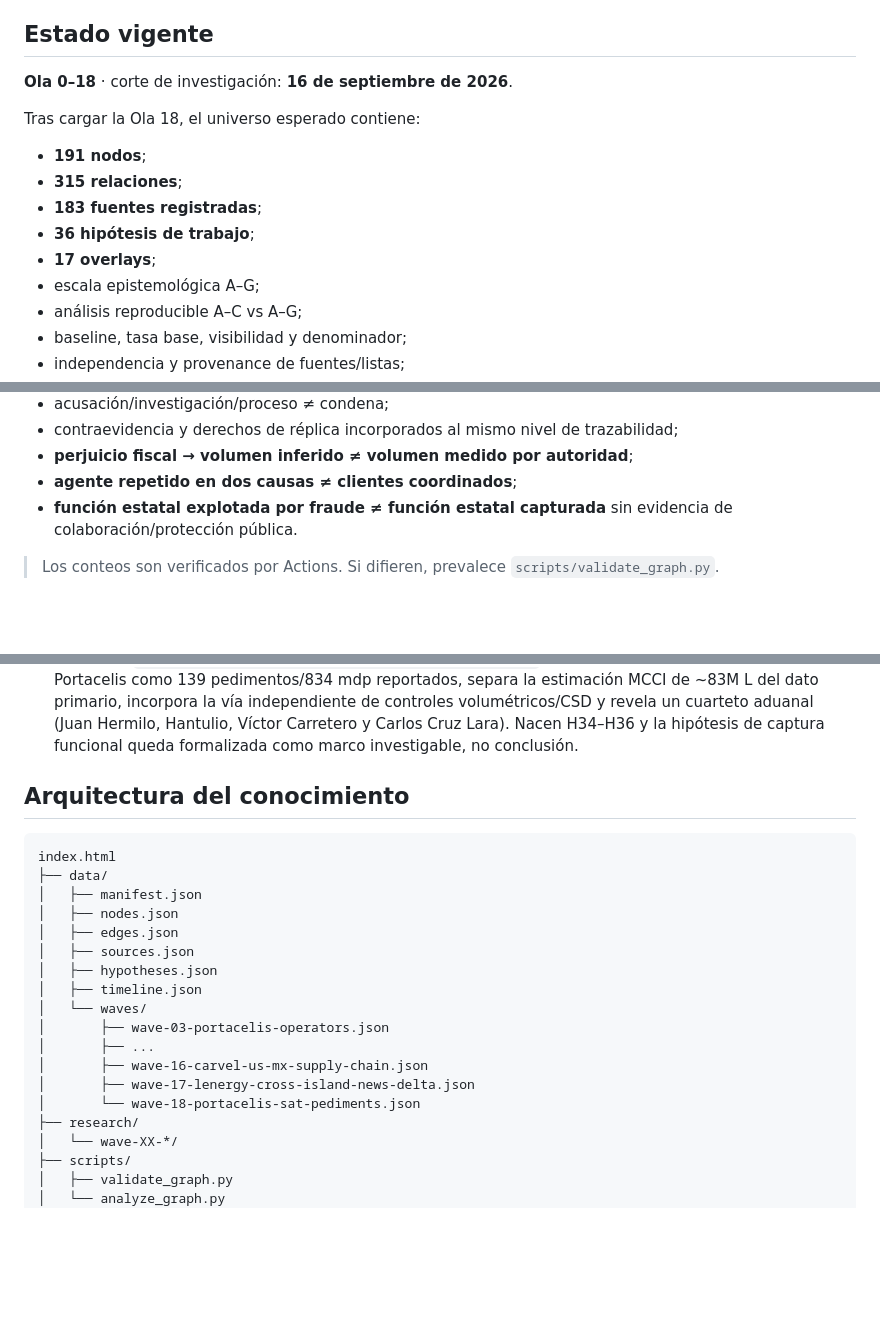
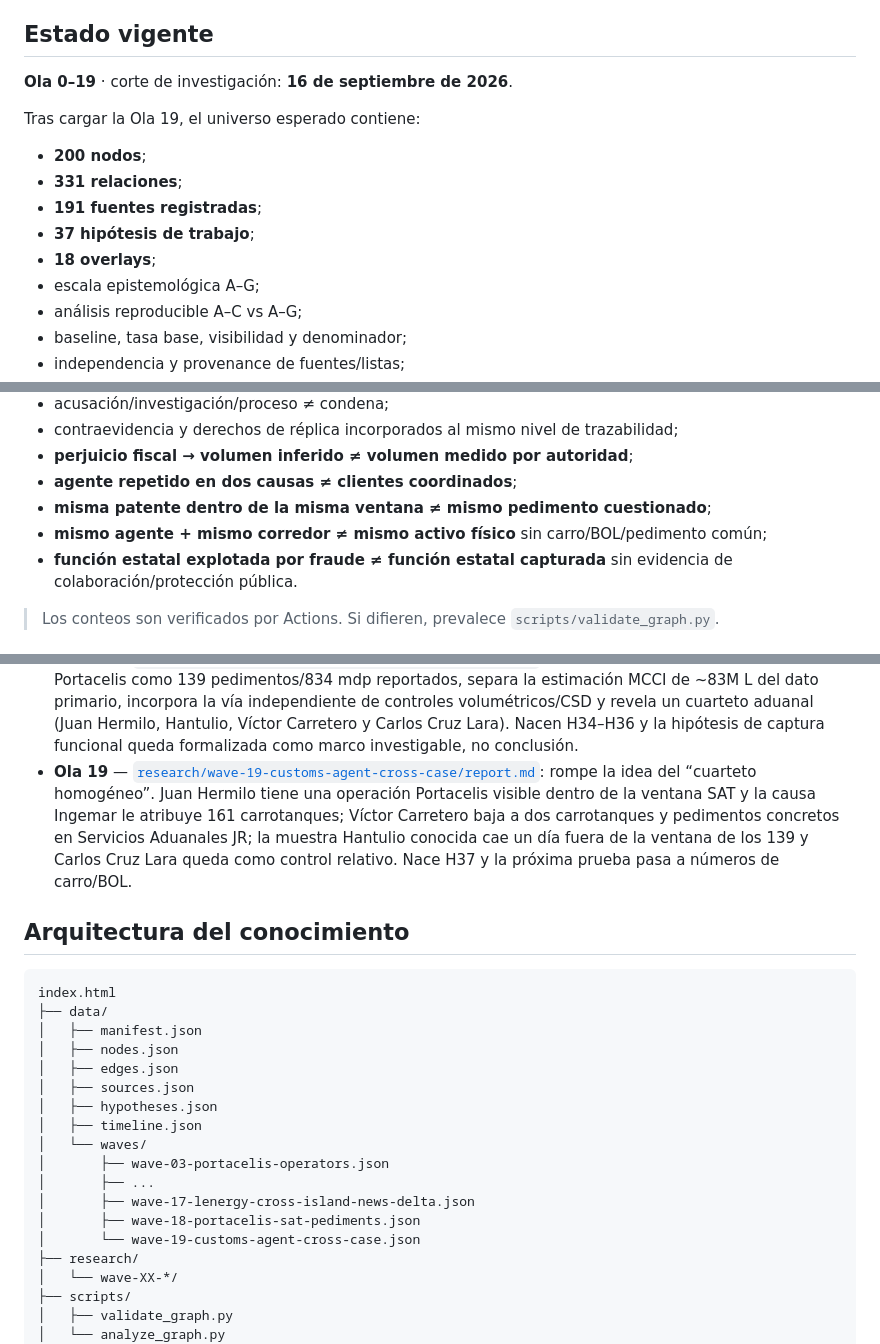
Before and after one commit to GustavoEEG/Diagrama-Inteligencia-Mexico, a Markdown page: README.md, 3 parts joined by grey strips. Drawn GitHub-style; blank space fills up the shorter version.

Commit message:
Update README for Wave 19

```diff
--- a/README.md
+++ b/README.md
@@ -16,15 +16,15 @@ Toda conversación nueva debe leer primero ese protocolo y después consultar `m
 
 ## Estado vigente
 
-**Ola 0–18** · corte de investigación: **16 de septiembre de 2026**.
+**Ola 0–19** · corte de investigación: **16 de septiembre de 2026**.
 
-Tras cargar la Ola 18, el universo esperado contiene:
+Tras cargar la Ola 19, el universo esperado contiene:
 
-- **191 nodos**;
-- **315 relaciones**;
-- **183 fuentes registradas**;
-- **36 hipótesis de trabajo**;
-- **17 overlays**;
+- **200 nodos**;
+- **331 relaciones**;
+- **191 fuentes registradas**;
+- **37 hipótesis de trabajo**;
+- **18 overlays**;
 - escala epistemológica A–G;
 - análisis reproducible A–C vs A–G;
 - baseline, tasa base, visibilidad y denominador;
@@ -39,6 +39,8 @@ Tras cargar la Ola 18, el universo esperado contiene:
 - contraevidencia y derechos de réplica incorporados al mismo nivel de trazabilidad;
 - **perjuicio fiscal → volumen inferido ≠ volumen medido por autoridad**;
 - **agente repetido en dos causas ≠ clientes coordinados**;
+- **misma patente dentro de la misma ventana ≠ mismo pedimento cuestionado**;
+- **mismo agente + mismo corredor ≠ mismo activo físico** sin carro/BOL/pedimento común;
 - **función estatal explotada por fraude ≠ función estatal capturada** sin evidencia de colaboración/protección pública.
 
 > Los conteos son verificados por Actions. Si difieren, prevalece `scripts/validate_graph.py`.
@@ -62,6 +64,7 @@ Tras cargar la Ola 18, el universo esperado contiene:
 - **Ola 16** — [`research/wave-16-carvel-us-mx-supply-chain/report.md`](research/wave-16-carvel-us-mx-supply-chain/report.md): SENER revela Vitol/L Energy, relación Karina↔L Energy y upstream multicanal; L Energy emerge como puente.
 - **Ola 17** — [`research/wave-17-lenergy-cross-island-news-delta/report.md`](research/wave-17-lenergy-cross-island-news-delta/report.md): L Energy resulta proveedor de alta frecuencia; se incorpora L.E. International Fuel Supply y controles de mercado; el news-delta abre Portacelis SAT→FGR, Deer Park→Ingemar→Crismon y Farías→nombramientos/aduanas. FGR niega órdenes de aprehensión contra Andy y Olán al 16 sep.
 - **Ola 18** — [`research/wave-18-portacelis-sat-pediments/report.md`](research/wave-18-portacelis-sat-pediments/report.md): reconstruye la declaratoria SAT de Portacelis como 139 pedimentos/834 mdp reportados, separa la estimación MCCI de ~83M L del dato primario, incorpora la vía independiente de controles volumétricos/CSD y revela un cuarteto aduanal (Juan Hermilo, Hantulio, Víctor Carretero y Carlos Cruz Lara). Nacen H34–H36 y la hipótesis de captura funcional queda formalizada como marco investigable, no conclusión.
+- **Ola 19** — [`research/wave-19-customs-agent-cross-case/report.md`](research/wave-19-customs-agent-cross-case/report.md): rompe la idea del “cuarteto homogéneo”. Juan Hermilo tiene una operación Portacelis visible dentro de la ventana SAT y la causa Ingemar le atribuye 161 carrotanques; Víctor Carretero baja a dos carrotanques y pedimentos concretos en Servicios Aduanales JR; la muestra Hantulio conocida cae un día fuera de la ventana de los 139 y Carlos Cruz Lara queda como control relativo. Nace H37 y la próxima prueba pasa a números de carro/BOL.
 
 ## Arquitectura del conocimiento
 
@@ -77,9 +80,9 @@ index.html
 │   └── waves/
 │       ├── wave-03-portacelis-operators.json
 │       ├── ...
-│       ├── wave-16-carvel-us-mx-supply-chain.json
 │       ├── wave-17-lenergy-cross-island-news-delta.json
-│       └── wave-18-portacelis-sat-pediments.json
+│       ├── wave-18-portacelis-sat-pediments.json
+│       └── wave-19-customs-agent-cross-case.json
 ├── research/
 │   └── wave-XX-*/
 ├── scripts/
```
Also changed, not shown: other parts of README.md (+2 -0 lines).
